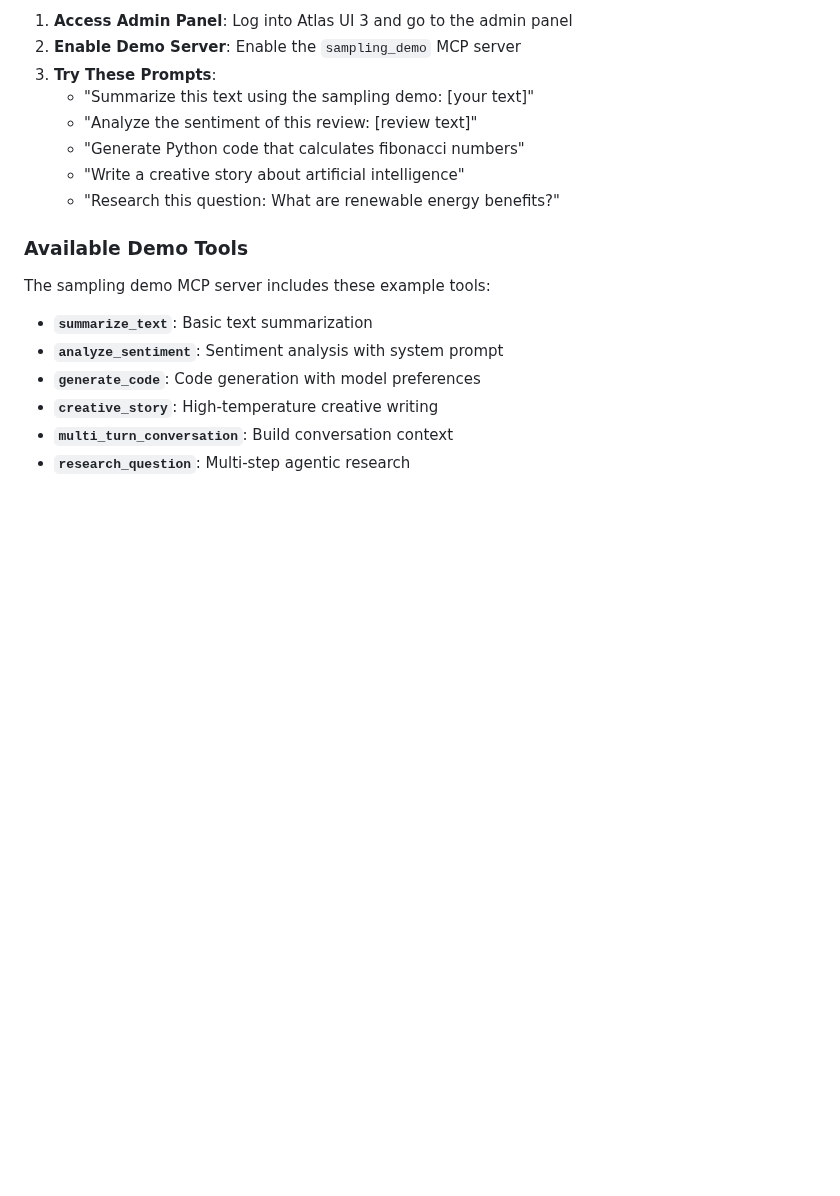
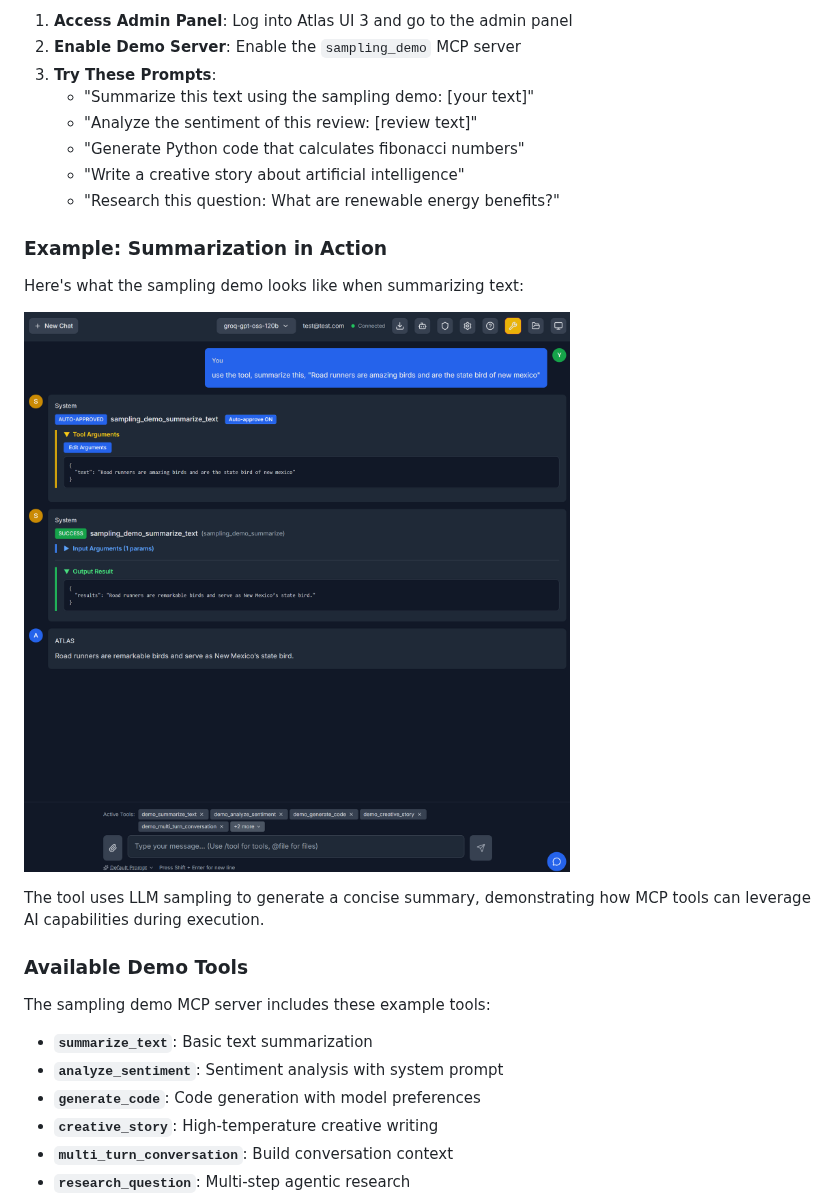
Before and after one commit to sandialabs/atlas-ui-3, a Markdown page: docs/developer/sampling.md, the part around one of its changes. GitHub-like rendering; pictures changed too: docs/readme_img/sampling-demo-suuarmization.png (added); blank space fills up the shorter version.

```diff
--- a/docs/developer/sampling.md
+++ b/docs/developer/sampling.md
@@ -109,6 +115,14 @@ To experience sampling features:
    - "Generate Python code that calculates fibonacci numbers"
    - "Write a creative story about artificial intelligence"
    - "Research this question: What are renewable energy benefits?"
+
+### Example: Summarization in Action
+
+Here's what the sampling demo looks like when summarizing text:
+
+![Sampling Demo Summarization](../readme_img/sampling-demo-suuarmization.png)
+
+The tool uses LLM sampling to generate a concise summary, demonstrating how MCP tools can leverage AI capabilities during execution.
 
 ### Available Demo Tools
 
```
Also changed, not shown: other parts of docs/developer/sampling.md (+6 -0 lines), CHANGELOG.md (+4 -0 lines), docs/planning/fix-mcp-sampling-tests-plan-2026-01-18.md (added, +420 -0 lines), docs/readme_img/sampling-sentiment-analysis.png (added), 6 other files.
